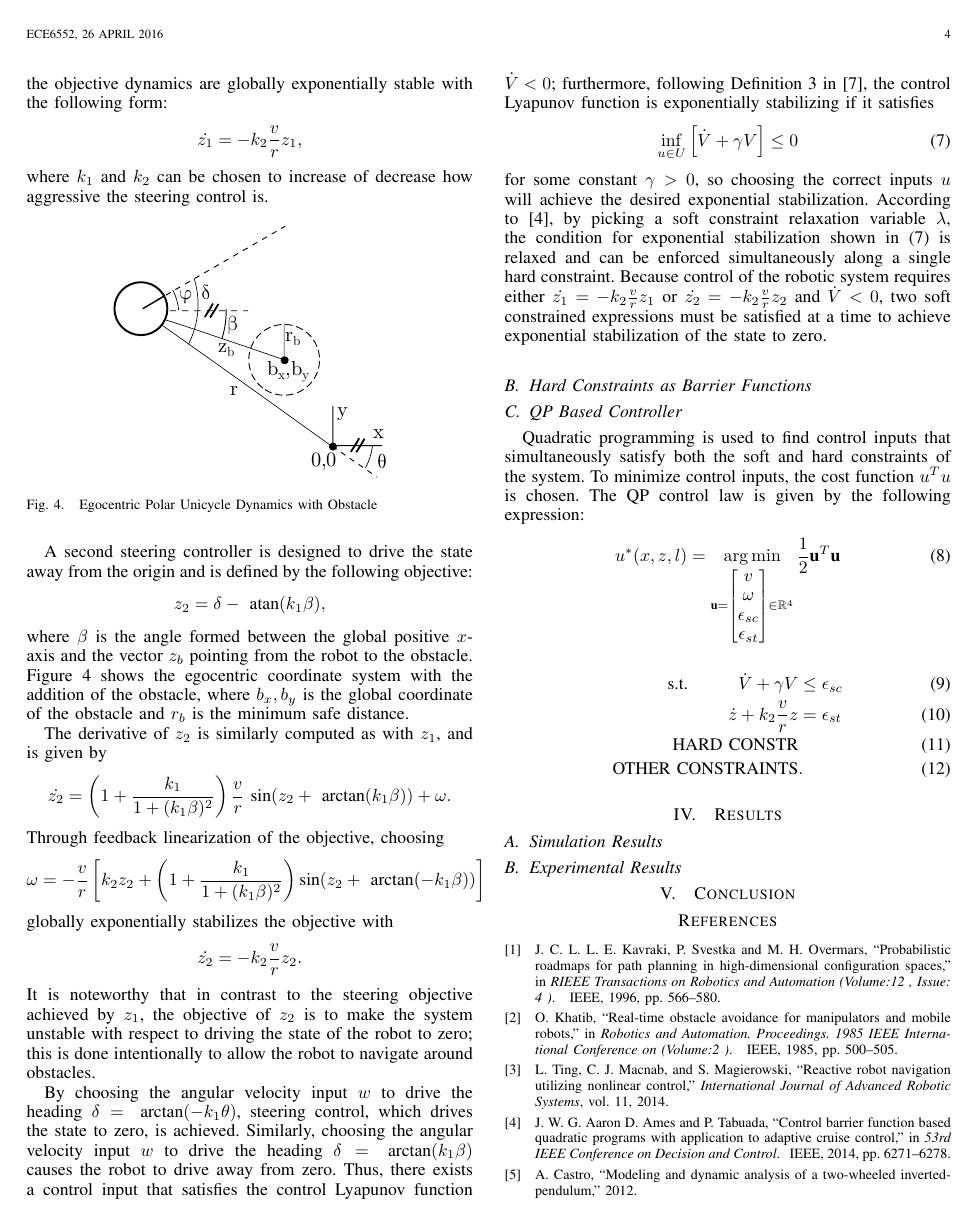
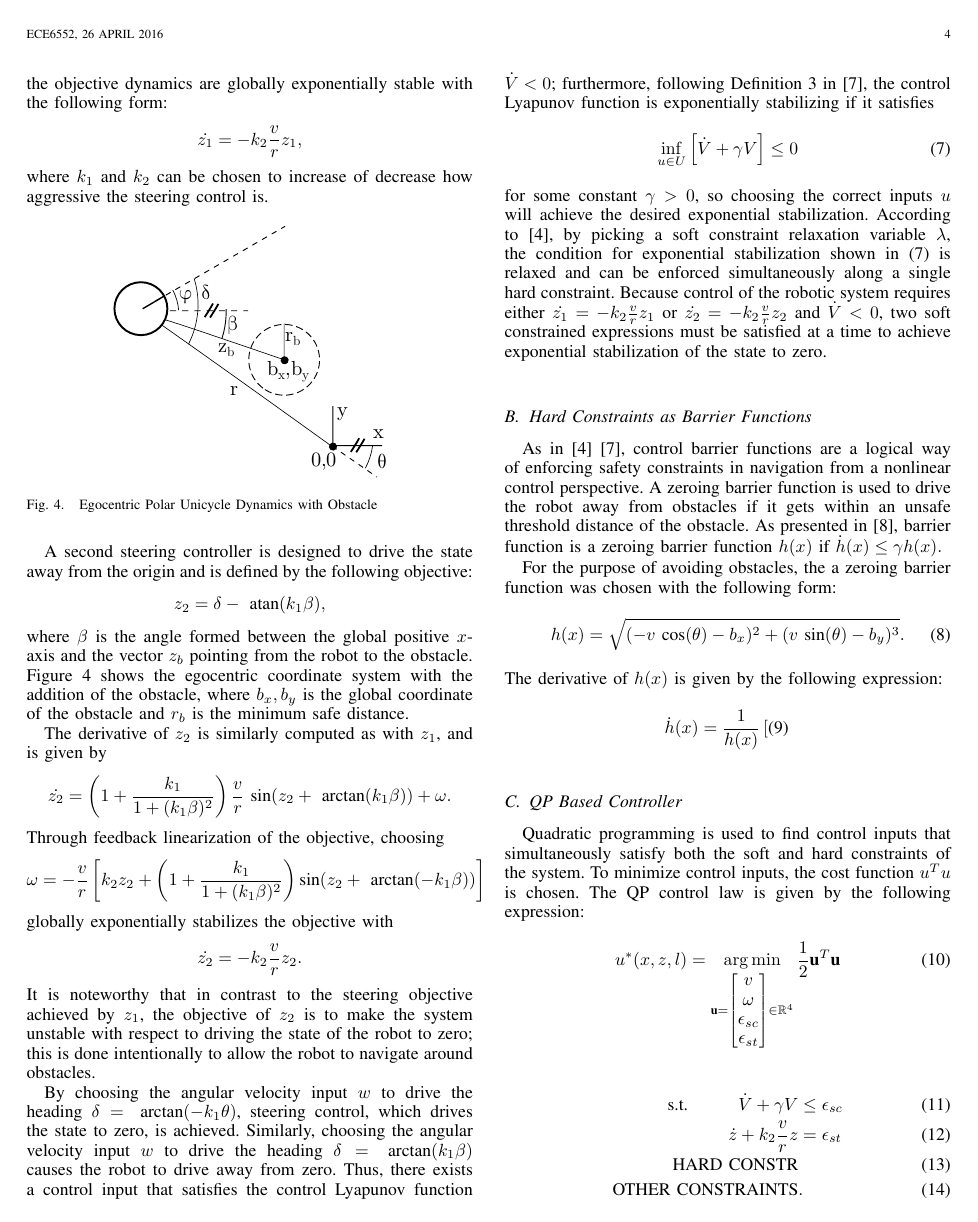
Before and after one commit to varunmurali1/safe_navigation, a LaTeX paper (Paper/Report/main.tex): page 4 of 5. Compiled offline with pdfLaTeX.

Commit message:
almost finished with math

```diff
--- a/Paper/Report/main.tex
+++ b/Paper/Report/main.tex
@@ -172,7 +172,16 @@ By choosing the angular velocity input $w$ to drive the heading $\delta=\text{ a
 for some constant $\gamma >0$, so choosing the correct inputs $u$ will achieve the desired exponential stabilization. According to \cite{amesACC}, by picking a soft constraint relaxation variable $\lambda$, the condition for exponential stabilization shown in \eqref{eq:esclf} is relaxed and can be enforced simultaneously along a single hard constraint. Because control of the robotic system requires either $\dot{z_1}=-k_2\frac{v}{r}z_1$ or $\dot{z_2}=-k_2\frac{v}{r}z_2$ and $\dot{V}<0$, two soft constrained expressions must be satisfied at a time to achieve exponential stabilization of the state to zero.
 
 \subsection{Hard Constraints as Barrier Functions}
+As in \cite{amesACC} \cite{ames2014esclf}, control barrier functions are a logical way of enforcing safety constraints in navigation from a nonlinear control perspective. A zeroing barrier function is used to drive the robot away from obstacles if it gets within an unsafe threshold distance of the obstacle. As presented in \cite{ames2015robust}, barrier function is a zeroing barrier function $h(x)$ if $\dot{h}(x)\leq \gamma h(x).$
 
+For the purpose of avoiding obstacles, the a zeroing barrier function was chosen with the following form:
+\begin{equation}
+h(x)=\sqrt{(-v\text{ cos}(\theta)-b_x)^2+(v\text{ sin}(\theta)-b_y)^3}.
+\end{equation}
+The derivative of $h(x)$ is given by the following expression:
+\begin{equation}
+\dot{h}(x)=\frac{1}{h(x)}\left[
+\end{equation}
 
 %TODO check constraints
 \subsection{QP Based Controller}
```
Also changed, not shown: Paper/Report/bibi.bib (+9 -0 lines), Paper/Report/drawing.svg, Paper/Report/main.pdf, Paper/Report/main.tex (2 more changed lines), 3 other files.
